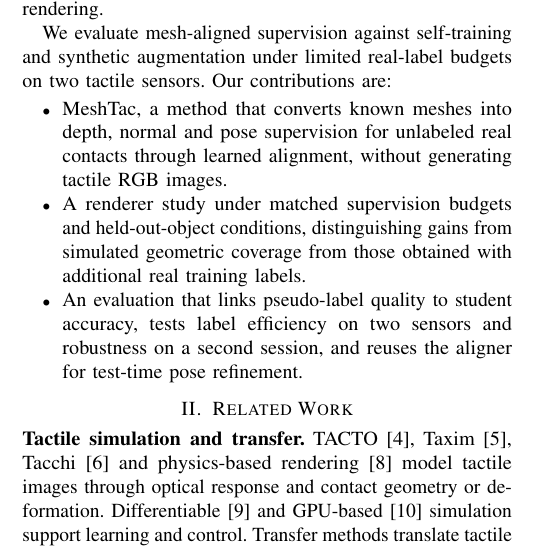
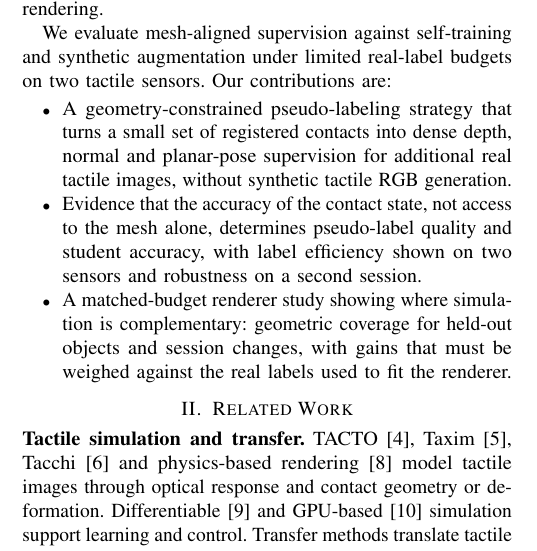
Before and after one commit to cynthiahuang1004/VisTacFusion, a LaTeX paper (paper_RoboSoft/main.tex, which reads paper_RoboSoft/sections/01_intro.tex): part of one column of page 1 of 6, cut so that both start at the same text. Compiled offline with pdfLaTeX.

Commit message:
paper: contributions repositioned (pseudo-labeling strategy, alignment evidence, complementary simulation)
Co-Authored-By: Claude Fable 5.1 <noreply@anthropic.com>

```diff
--- a/paper_RoboSoft/sections/01_intro.tex
+++ b/paper_RoboSoft/sections/01_intro.tex
@@ -19,7 +19,7 @@ MeshTac learns this correction from the registered contacts (Fig.~\ref{fig:mapl}
 
 We evaluate mesh-aligned supervision against self-training and synthetic augmentation under limited real-label budgets on two tactile sensors. Our contributions are:
 \begin{itemize}
-    \item MeshTac, a method that converts known meshes into depth, normal and pose supervision for unlabeled real contacts through learned alignment, without generating tactile RGB images.
-    \item A renderer study under matched supervision budgets and held-out-object conditions, distinguishing gains from simulated geometric coverage from those obtained with additional real training labels.
-    \item An evaluation that links pseudo-label quality to student accuracy, tests label efficiency on two sensors and robustness on a second session, and reuses the aligner for test-time pose refinement.
+    \item A geometry-constrained pseudo-labeling strategy that turns a small set of registered contacts into dense depth, normal and planar-pose supervision for additional real tactile images, without synthetic tactile RGB generation.
+    \item Evidence that the accuracy of the contact state, not access to the mesh alone, determines pseudo-label quality and student accuracy, with label efficiency shown on two sensors and robustness on a second session.
+    \item A matched-budget renderer study showing where simulation is complementary: geometric coverage for held-out objects and session changes, with gains that must be weighed against the real labels used to fit the renderer.
 \end{itemize}
```
